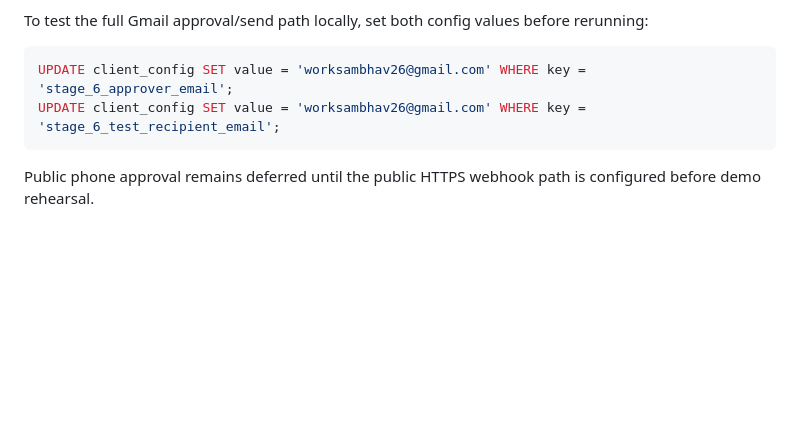
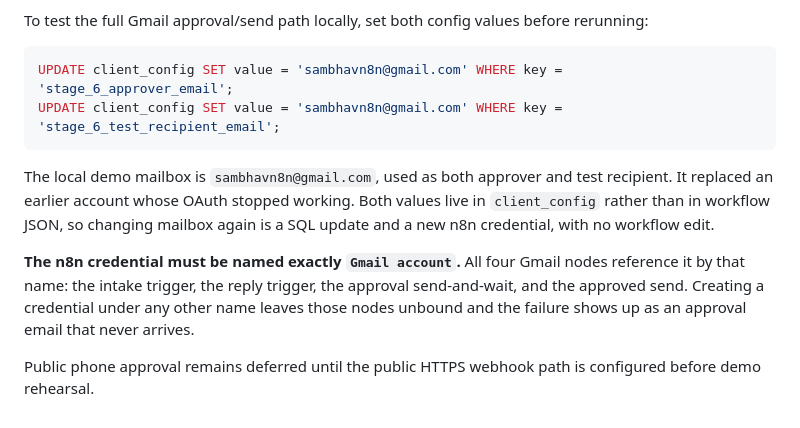
Before and after one commit to SambhavJain26/document-ocr-compliance-pipeline, a Markdown page: docs/stage-6-watch-chase-runbook.md, the part around the change. Rendered like a GitHub page; blank space fills up the shorter version.

````diff
--- a/docs/stage-6-watch-chase-runbook.md
+++ b/docs/stage-6-watch-chase-runbook.md
@@ -77,8 +77,12 @@ The workflow verifier imports and publishes the two Stage 6 demo-facing workflow
 To test the full Gmail approval/send path locally, set both config values before rerunning:
 
 ```sql
-UPDATE client_config SET value = 'worksambhav26@gmail.com' WHERE key = 'stage_6_approver_email';
-UPDATE client_config SET value = 'worksambhav26@gmail.com' WHERE key = 'stage_6_test_recipient_email';
+UPDATE client_config SET value = 'sambhavn8n@gmail.com' WHERE key = 'stage_6_approver_email';
+UPDATE client_config SET value = 'sambhavn8n@gmail.com' WHERE key = 'stage_6_test_recipient_email';
 ```
 
+The local demo mailbox is `sambhavn8n@gmail.com`, used as both approver and test recipient. It replaced an earlier account whose OAuth stopped working. Both values live in `client_config` rather than in workflow JSON, so changing mailbox again is a SQL update and a new n8n credential, with no workflow edit.
+
+**The n8n credential must be named exactly `Gmail account`.** All four Gmail nodes reference it by that name: the intake trigger, the reply trigger, the approval send-and-wait, and the approved send. Creating a credential under any other name leaves those nodes unbound and the failure shows up as an approval email that never arrives.
+
 Public phone approval remains deferred until the public HTTPS webhook path is configured before demo rehearsal.
````
Also changed, not shown: docs/demo-script.md (+12 -1 lines), progress-notes.md (+6 -0 lines).
